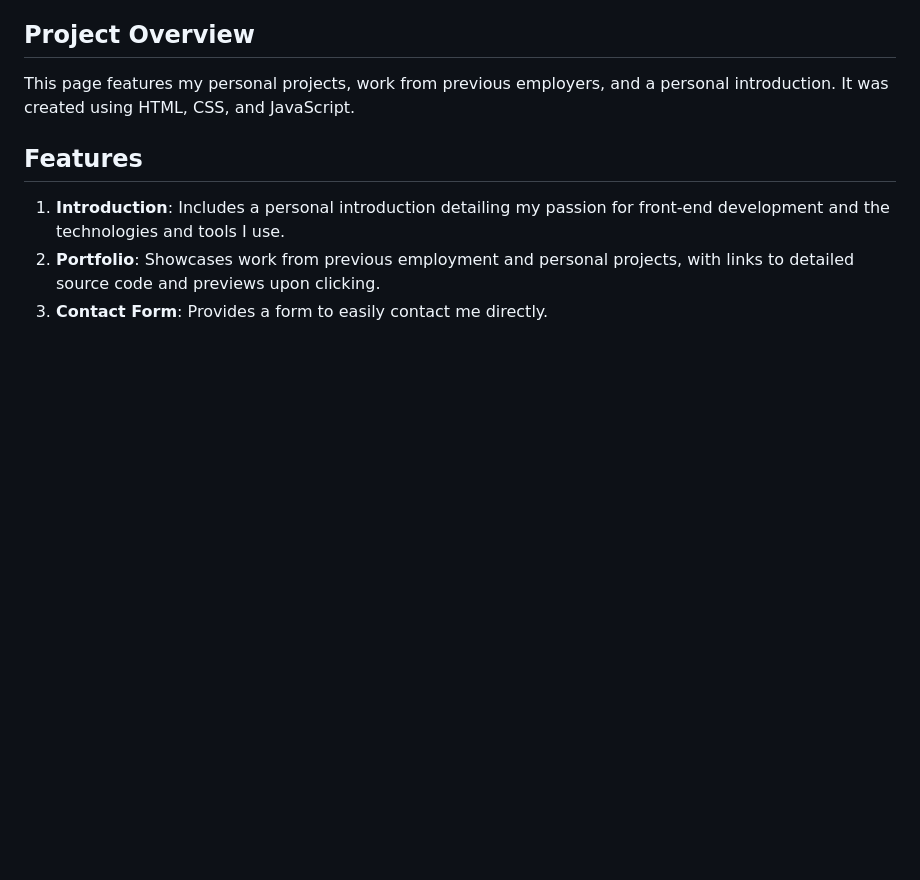
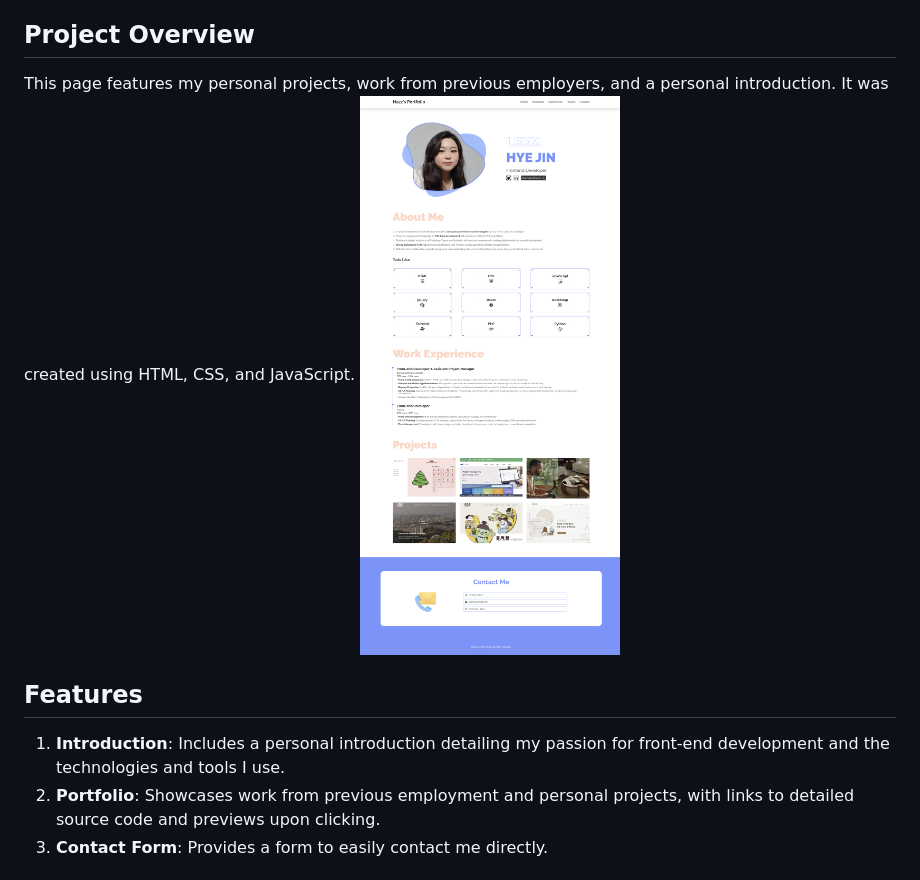
Before and after one commit to jin2nim/jin2nim.github.io, a Markdown page: README.md, the part around the change. Rendered like a GitHub page; pictures changed too: preview/readme_preview.png (added); blank space fills up the shorter version.

```diff
--- a/README.md
+++ b/README.md
@@ -7,6 +7,7 @@ https://jin2nim.github.io/
 ## Project Overview
 
 This page features my personal projects, work from previous employers, and a personal introduction. It was created using HTML, CSS, and JavaScript.
+<img src="./preview/readme_preview.png">
 
 ## Features
 
```
Also changed, not shown: preview/og_img.png (added), 1 other file.
